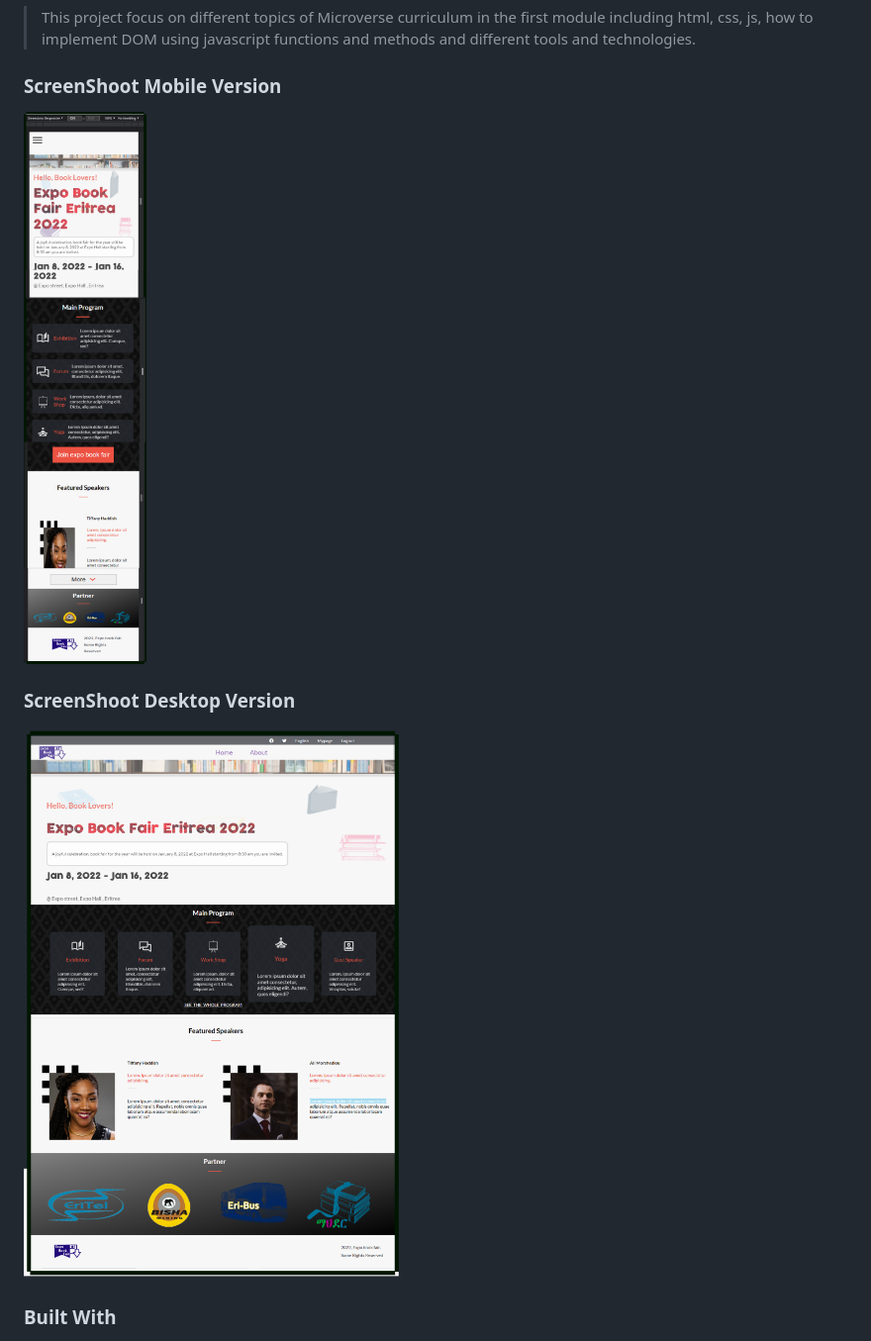
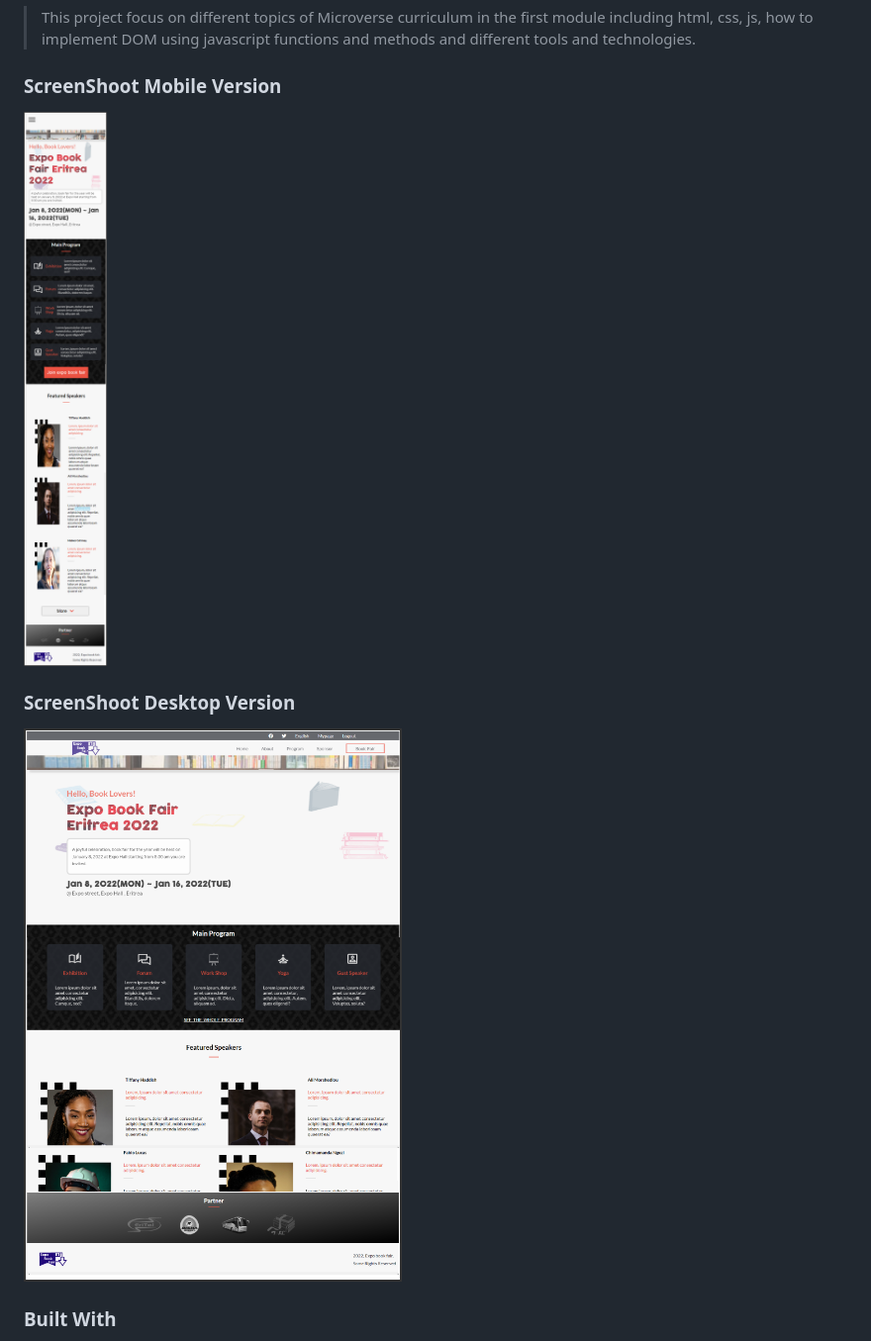
Before and after one commit to Debas-31/dbus-first-capstone, a Markdown page: README.md, the part around the change. Shown at 99% size. Drawn GitHub-style; pictures changed too: Asset/screenShot/Desktop-screenShot-capstone.png (deleted), Asset/screenShot/desktopScreenShot.png (added), Asset/screenShot/mobScreenShot.png (added).

Commit message:
Modify README file, remove and add screenShot

```diff
--- a/README.md
+++ b/README.md
@@ -5,10 +5,10 @@
 >This project focus on different topics of Microverse curriculum in the first module including html, css, js, how to implement DOM using javascript functions and methods and different tools and technologies.
 
 ### ScreenShoot Mobile Version
-![screenshot](./Asset/screenShot/mobile-screenShot-capstone.png)
+![screenshot](./Asset/screenShot/mobScreenShot.png)
 
 ### ScreenShoot Desktop Version
-![screenshot](./Asset/screenShot/Desktop-screenShot-capstone.png)
+![screenshot](./Asset/screenShot/desktopScreenShot.png)
 
 
 
```
Also changed, not shown: Asset/eri-bus.png, 5 other files.
